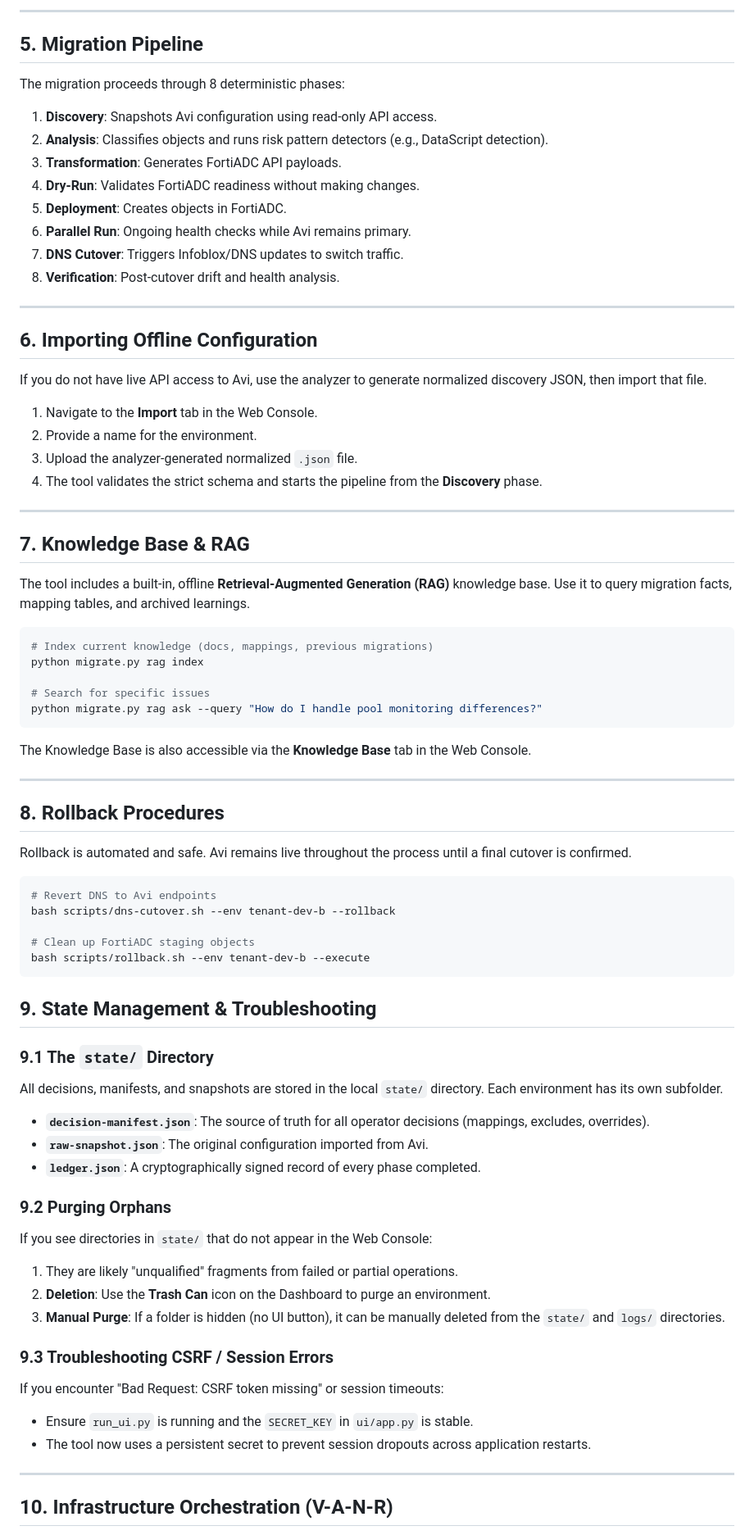
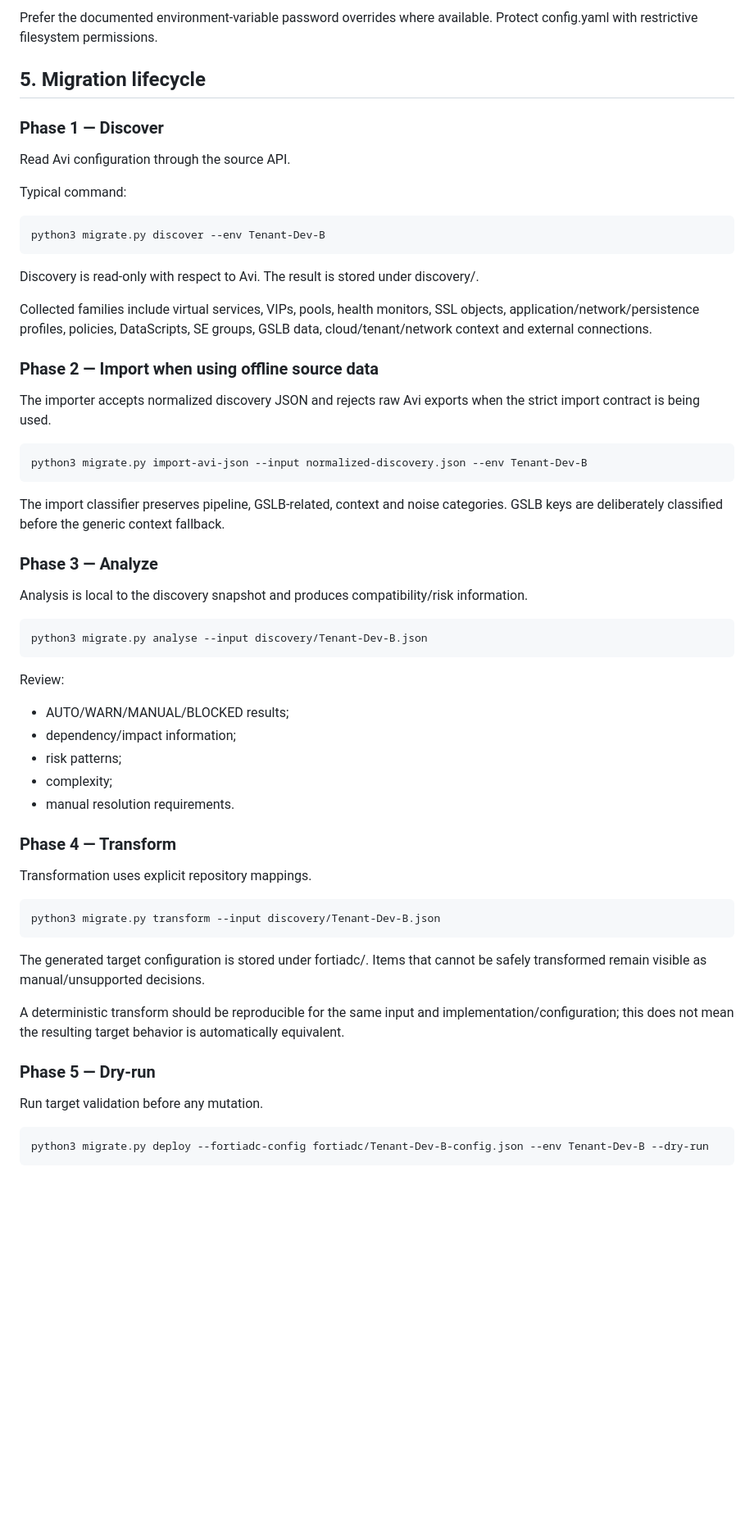
Before and after one commit to Arunar09/avi2fortiadc, a Markdown page: docs/USER-GUIDE.md, the part around one of its changes. Shown at 82% size. Drawn GitHub-style; blank space fills up the shorter version.

````diff
--- a/docs/USER-GUIDE.md
+++ b/docs/USER-GUIDE.md
@@ -87,80 +69,55 @@ environments:
 
----
+Prefer the documented environment-variable password overrides where available. Protect config.yaml with restrictive filesystem permissions.
 
-## 5. Migration Pipeline
+## 5. Migration lifecycle
 
-The migration proceeds through 8 deterministic phases:
+### Phase 1 — Discover
 
-1. **Discovery**: Snapshots Avi configuration using read-only API access.
-2. **Analysis**: Classifies objects and runs risk pattern detectors (e.g., DataScript detection).
-3. **Transformation**: Generates FortiADC API payloads.
-4. **Dry-Run**: Validates FortiADC readiness without making changes.
-5. **Deployment**: Creates objects in FortiADC.
-6. **Parallel Run**: Ongoing health checks while Avi remains primary.
-7. **DNS Cutover**: Triggers Infoblox/DNS updates to switch traffic.
-8. **Verification**: Post-cutover drift and health analysis.
+Read Avi configuration through the source API.
 
----
+Typical command:
 
-## 6. Importing Offline Configuration
+    python3 migrate.py discover --env Tenant-Dev-B
 
-If you do not have live API access to Avi, use the analyzer to generate normalized discovery JSON, then import that file.
+Discovery is read-only with respect to Avi. The result is stored under discovery/.
 
-1. Navigate to the **Import** tab in the Web Console.
-2. Provide a name for the environment.
-3. Upload the analyzer-generated normalized `.json` file.
-4. The tool validates the strict schema and starts the pipeline from the **Discovery** phase.
+Collected families include virtual services, VIPs, pools, health monitors, SSL objects, application/network/persistence profiles, policies, DataScripts, SE groups, GSLB data, cloud/tenant/network context and external connections.
 
----
+### Phase 2 — Import when using offline source data
 
-## 7. Knowledge Base & RAG
+The importer accepts normalized discovery JSON and rejects raw Avi exports when the strict import contract is being used.
 
-The tool includes a built-in, offline **Retrieval-Augmented Generation (RAG)** knowledge base. Use it to query migration facts, mapping tables, and archived learnings.
+    python3 migrate.py import-avi-json --input normalized-discovery.json --env Tenant-Dev-B
 
-```bash
-# Index current knowledge (docs, mappings, previous migrations)
-python migrate.py rag index
+The import classifier preserves pipeline, GSLB-related, context and noise categories. GSLB keys are deliberately classified before the generic context fallback.
 
-# Search for specific issues
-python migrate.py rag ask --query "How do I handle pool monitoring differences?"
-```
+### Phase 3 — Analyze
 
-The Knowledge Base is also accessible via the **Knowledge Base** tab in the Web Console.
+Analysis is local to the discovery snapshot and produces compatibility/risk information.
 
----
+    python3 migrate.py analyse --input discovery/Tenant-Dev-B.json
 
-## 8. Rollback Procedures
+Review:
 
-Rollback is automated and safe. Avi remains live throughout the process until a final cutover is confirmed.
+- AUTO/WARN/MANUAL/BLOCKED results;
+- dependency/impact information;
+- risk patterns;
+- complexity;
+- manual resolution requirements.
 
-```bash
-# Revert DNS to Avi endpoints
-bash scripts/dns-cutover.sh --env tenant-dev-b --rollback
+### Phase 4 — Transform
 
-# Clean up FortiADC staging objects
-bash scripts/rollback.sh --env tenant-dev-b --execute
-```
+Transformation uses explicit repository mappings.
 
-## 9. State Management & Troubleshooting
+    python3 migrate.py transform --input discovery/Tenant-Dev-B.json
 
-### 9.1 The `state/` Directory
-All decisions, manifests, and snapshots are stored in the local `state/` directory. Each environment has its own subfolder.
-- **`decision-manifest.json`**: The source of truth for all operator decisions (mappings, excludes, overrides).
-- **`raw-snapshot.json`**: The original configuration imported from Avi.
-- **`ledger.json`**: A cryptographically signed record of every phase completed.
+The generated target configuration is stored under fortiadc/. Items that cannot be safely transformed remain visible as manual/unsupported decisions.
 
-### 9.2 Purging Orphans
-If you see directories in `state/` that do not appear in the Web Console:
-1. They are likely "unqualified" fragments from failed or partial operations.
-2. **Deletion**: Use the **Trash Can** icon on the Dashboard to purge an environment.
-3. **Manual Purge**: If a folder is hidden (no UI button), it can be manually deleted from the `state/` and `logs/` directories.
+A deterministic transform should be reproducible for the same input and implementation/configuration; this does not mean the resulting target behavior is automatically equivalent.
 
-### 9.3 Troubleshooting CSRF / Session Errors
-If you encounter "Bad Request: CSRF token missing" or session timeouts:
-- Ensure `run_ui.py` is running and the `SECRET_KEY` in `ui/app.py` is stable.
-- The tool now uses a persistent secret to prevent session dropouts across application restarts.
+### Phase 5 — Dry-run
 
----
+Run target validation before any mutation.
 
-## 10. Infrastructure Orchestration (V-A-N-R)
+    python3 migrate.py deploy --fortiadc-config fortiadc/Tenant-Dev-B-config.json --env Tenant-Dev-B --dry-run
 
````
Also changed, not shown: other parts of docs/USER-GUIDE.md (+165 -62 lines).
